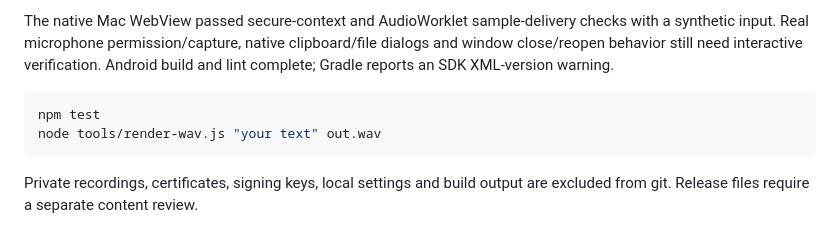
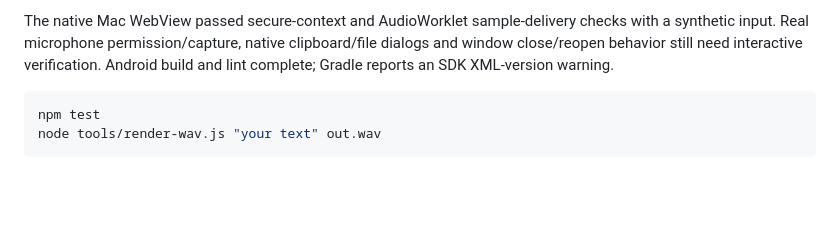
Before and after one commit to markrpg/cicada, a Markdown page: README.md, the part around the change. Drawn GitHub-style; blank space fills up the shorter version.

Commit message:
M7 Remove internal publication policy from README
Co-Authored-By: Claude Opus 5.5 <noreply@anthropic.com>

````diff
--- a/README.md
+++ b/README.md
@@ -58,5 +58,3 @@ The native Mac WebView passed secure-context and AudioWorklet sample-delivery ch
 npm test
 node tools/render-wav.js "your text" out.wav
 ```
-
-Private recordings, certificates, signing keys, local settings and build output are excluded from git. Release files require a separate content review.
````
